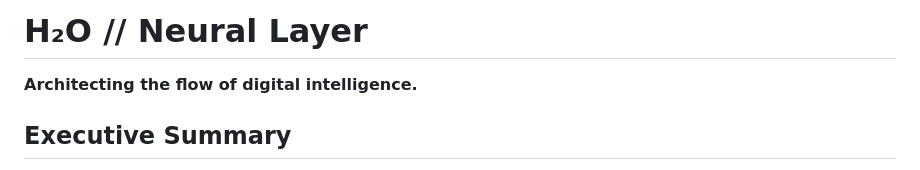
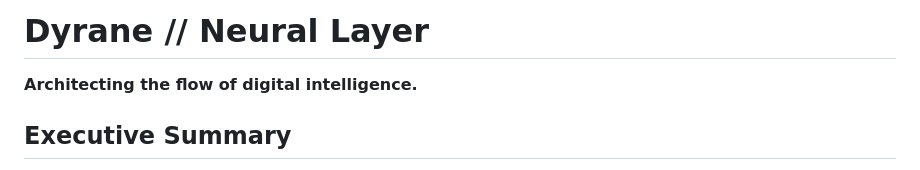
Before and after one commit to Dr-dyrane/h2o-by-dyrane, a Markdown page: README.md, the part around the change. GitHub-like rendering.

```diff
--- a/README.md
+++ b/README.md
@@ -1,4 +1,4 @@
-# H₂O // Neural Layer
+# Dyrane // Neural Layer
 
 **Architecting the flow of digital intelligence.**
 
```
